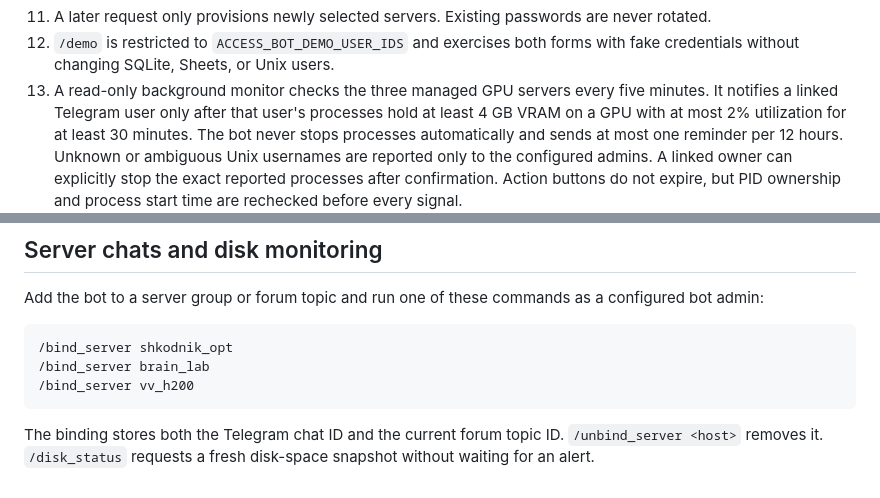
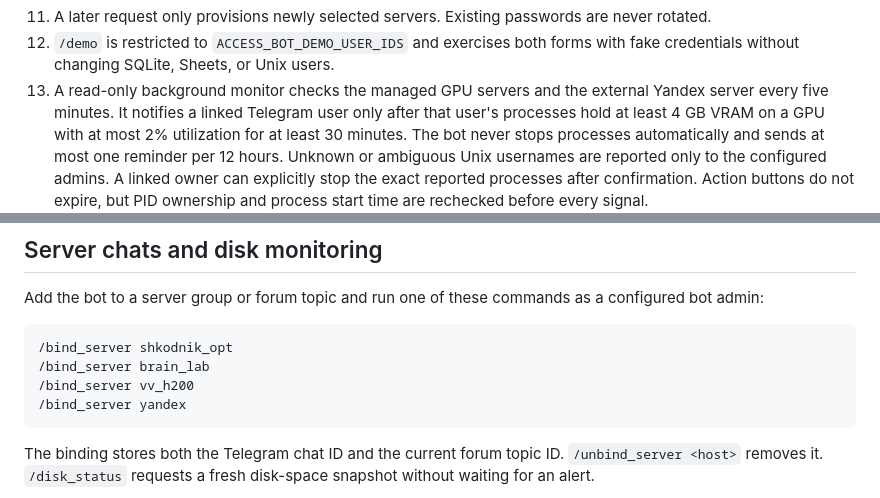
Before and after one commit to Vepricov/ssh_websile, a Markdown page: bot/README.md, 2 parts joined by grey strips. Rendered like a GitHub page.

Commit message:
docs: document Yandex monitoring

````diff
--- a/bot/README.md
+++ b/bot/README.md
@@ -41,7 +41,8 @@ SQLite, and mirrors successful applications to the existing Google Sheet.
    are never rotated.
 12. `/demo` is restricted to `ACCESS_BOT_DEMO_USER_IDS` and exercises both
     forms with fake credentials without changing SQLite, Sheets, or Unix users.
-13. A read-only background monitor checks the three managed GPU servers every
+13. A read-only background monitor checks the managed GPU servers and the
+    external Yandex server every
     five minutes. It notifies a linked Telegram user only after that user's
     processes hold at least 4 GB VRAM on a GPU with at most 2% utilization for
     at least 30 minutes. The bot never stops processes automatically and sends
@@ -83,6 +84,7 @@ configured bot admin:
 /bind_server shkodnik_opt
 /bind_server brain_lab
 /bind_server vv_h200
+/bind_server yandex
 ```
 
 The binding stores both the Telegram chat ID and the current forum topic ID.
````
